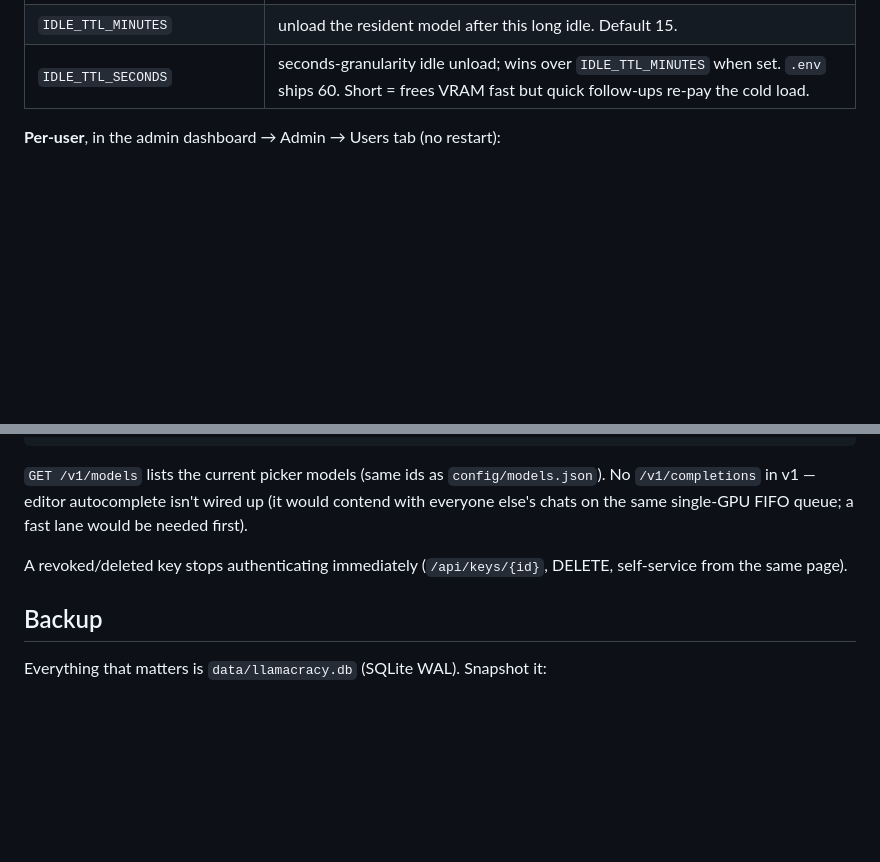
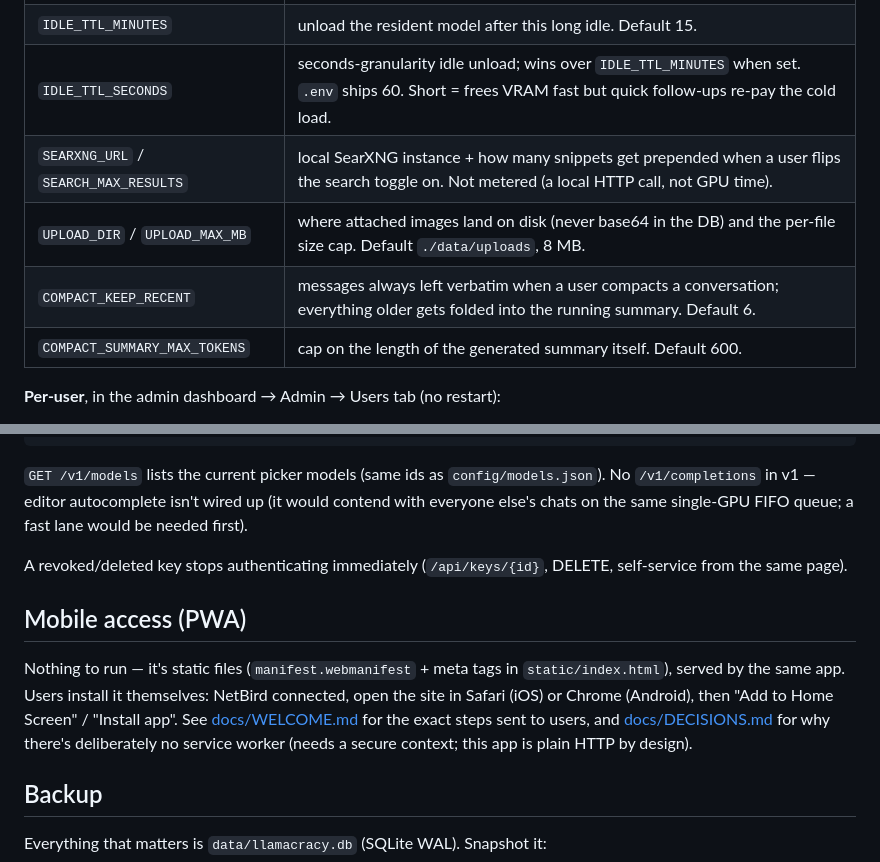
Before and after one commit to jdankney/Llamacracy, a Markdown page: deploy/OPERATIONS.md, 2 parts joined by grey strips. Rendered like a GitHub page; blank space fills up the shorter version.

```diff
--- a/deploy/OPERATIONS.md
+++ b/deploy/OPERATIONS.md
@@ -164,6 +164,10 @@ All live in `.env` (gitignored). Edit, then `systemctl --user restart llamacracy
 | `MARKUP` | multiplier on `cost_usd`. Default 1.0 -- raise to 2-3x for non-trivial invoices. |
 | `IDLE_TTL_MINUTES` | unload the resident model after this long idle. Default 15. |
 | `IDLE_TTL_SECONDS` | seconds-granularity idle unload; wins over `IDLE_TTL_MINUTES` when set. `.env` ships 60. Short = frees VRAM fast but quick follow-ups re-pay the cold load. |
+| `SEARXNG_URL` / `SEARCH_MAX_RESULTS` | local SearXNG instance + how many snippets get prepended when a user flips the search toggle on. Not metered (a local HTTP call, not GPU time). |
+| `UPLOAD_DIR` / `UPLOAD_MAX_MB` | where attached images land on disk (never base64 in the DB) and the per-file size cap. Default `./data/uploads`, 8 MB. |
+| `COMPACT_KEEP_RECENT` | messages always left verbatim when a user compacts a conversation; everything older gets folded into the running summary. Default 6. |
+| `COMPACT_SUMMARY_MAX_TOKENS` | cap on the length of the generated summary itself. Default 600. |
 
 **Per-user**, in the admin dashboard → Admin → Users tab (no restart):
 - **Overrides** — type a number in the `sess` / `week` box and hit *set* to give
@@ -204,6 +208,16 @@ lane would be needed first).
 A revoked/deleted key stops authenticating immediately (`/api/keys/{id}`,
 DELETE, self-service from the same page).
 
+## Mobile access (PWA)
+
+Nothing to run — it's static files (`manifest.webmanifest` + meta tags in
+`static/index.html`), served by the same app. Users install it themselves:
+NetBird connected, open the site in Safari (iOS) or Chrome (Android), then
+"Add to Home Screen" / "Install app". See [docs/WELCOME.md](../docs/WELCOME.md)
+for the exact steps sent to users, and
+[docs/DECISIONS.md](../docs/DECISIONS.md) for why there's deliberately no
+service worker (needs a secure context; this app is plain HTTP by design).
+
 ## Backup
 
 Everything that matters is `data/llamacracy.db` (SQLite WAL). Snapshot it:
```
Also changed, not shown: README.md (+10 -5 lines), docs/WELCOME.md (+32 -4 lines).
